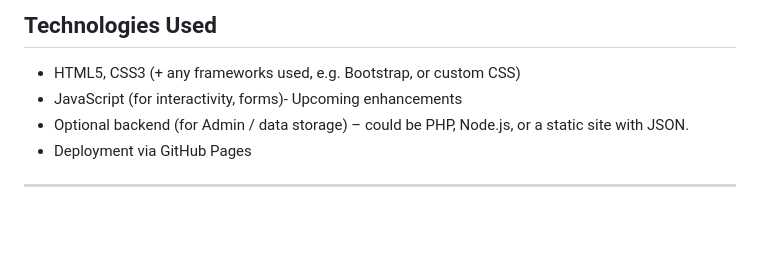
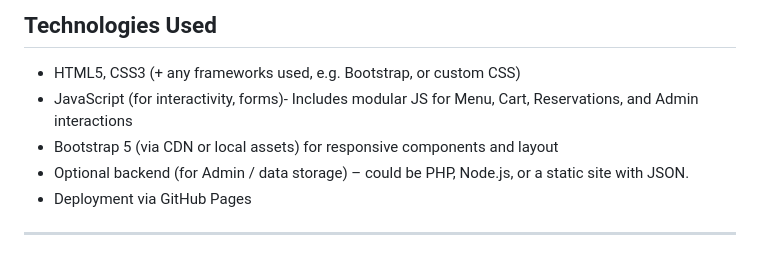
Before and after one commit to MITCHCABRERA/CoffeeShop, a Markdown page: README.md, the part around the change. Rendered like a GitHub page; blank space fills up the shorter version.

```diff
--- a/README.md
+++ b/README.md
@@ -133,7 +133,8 @@ Here’s an outline of how the website is organized:
 ## Technologies Used
 
 - HTML5, CSS3 (+ any frameworks used, e.g. Bootstrap, or custom CSS)
-- JavaScript (for interactivity, forms)- Upcoming enhancements
+- JavaScript (for interactivity, forms)- Includes modular JS for Menu, Cart, Reservations, and Admin interactions
+- Bootstrap 5 (via CDN or local assets) for responsive components and layout
 - Optional backend (for Admin / data storage) – could be PHP, Node.js, or a static site with JSON.
 - Deployment via GitHub Pages
 
```
